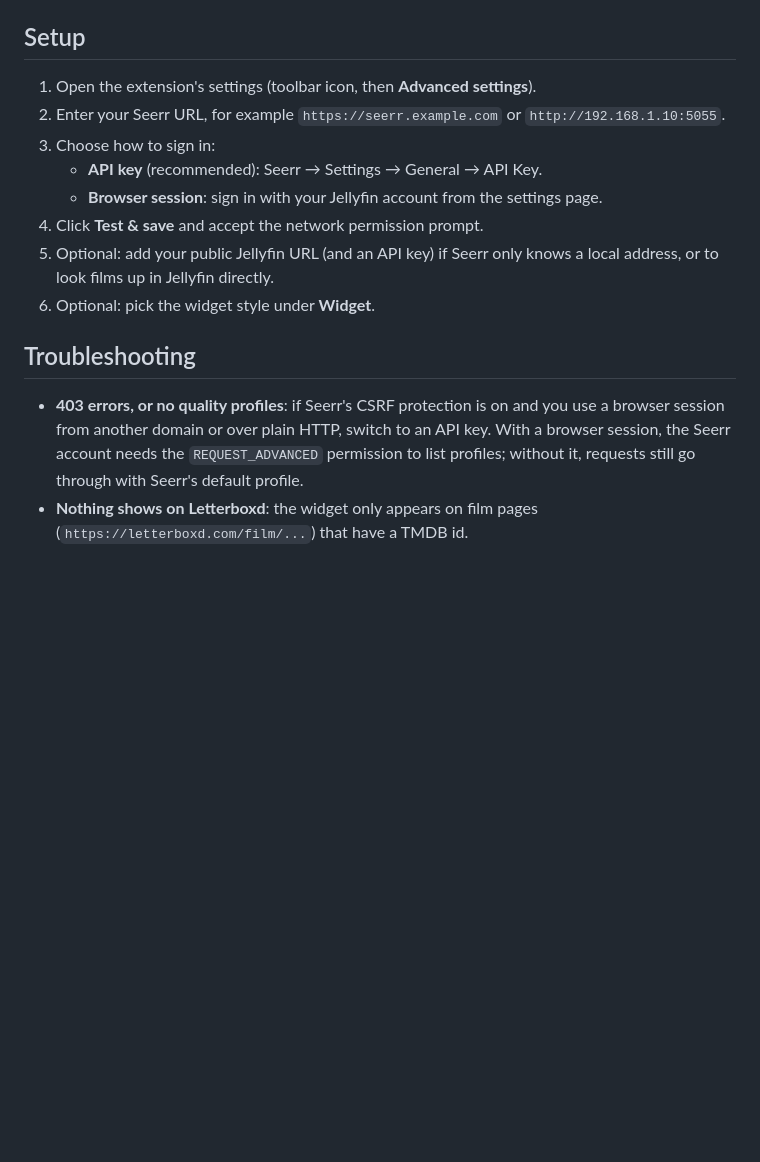
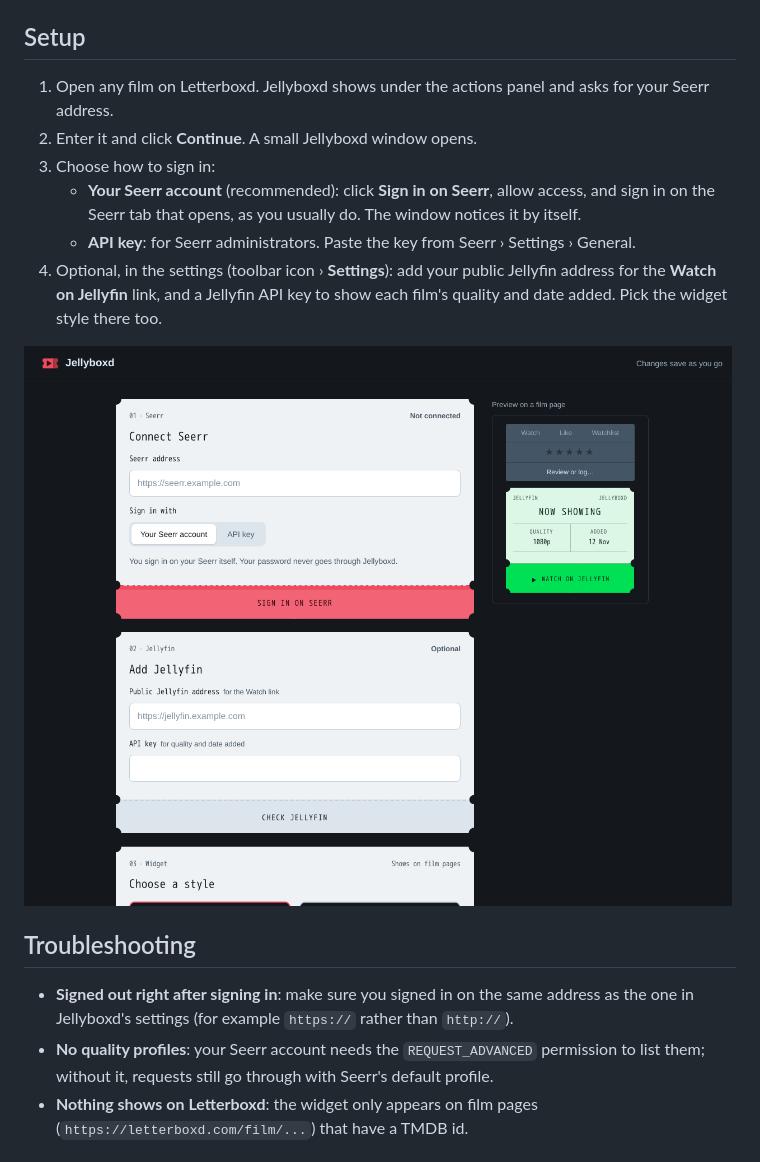
Before and after one commit to etsukow/jellyboxd, a Markdown page: README.md, the part around one of its changes. Drawn GitHub-style; pictures changed too: docs/images/settings.png (added); blank space fills up the shorter version.

```diff
--- a/README.md
+++ b/README.md
@@ -55,18 +57,19 @@ Safari turns off unsigned extensions when it quits, so step 2 has to be repeated
 
 ## Setup
 
-1. Open the extension's settings (toolbar icon, then **Advanced settings**).
-2. Enter your Seerr URL, for example `https://seerr.example.com` or `http://192.168.1.10:5055`.
+1. Open any film on Letterboxd. Jellyboxd shows under the actions panel and asks for your Seerr address.
+2. Enter it and click **Continue**. A small Jellyboxd window opens.
 3. Choose how to sign in:
-   - **API key** (recommended): Seerr → Settings → General → API Key.
-   - **Browser session**: sign in with your Jellyfin account from the settings page.
-4. Click **Test & save** and accept the network permission prompt.
-5. Optional: add your public Jellyfin URL (and an API key) if Seerr only knows a local address, or to look films up in Jellyfin directly.
-6. Optional: pick the widget style under **Widget**.
+   - **Your Seerr account** (recommended): click **Sign in on Seerr**, allow access, and sign in on the Seerr tab that opens, as you usually do. The window notices it by itself.
+   - **API key**: for Seerr administrators. Paste the key from Seerr › Settings › General.
+4. Optional, in the settings (toolbar icon › **Settings**): add your public Jellyfin address for the **Watch on Jellyfin** link, and a Jellyfin API key to show each film's quality and date added. Pick the widget style there too.
+
+![The settings page, with a live preview of the widget](docs/images/settings.png)
 
 ## Troubleshooting
 
-- **403 errors, or no quality profiles**: if Seerr's CSRF protection is on and you use a browser session from another domain or over plain HTTP, switch to an API key. With a browser session, the Seerr account needs the `REQUEST_ADVANCED` permission to list profiles; without it, requests still go through with Seerr's default profile.
+- **Signed out right after signing in**: make sure you signed in on the same address as the one in Jellyboxd's settings (for example `https://` rather than `http://`).
+- **No quality profiles**: your Seerr account needs the `REQUEST_ADVANCED` permission to list them; without it, requests still go through with Seerr's default profile.
 - **Nothing shows on Letterboxd**: the widget only appears on film pages (`https://letterboxd.com/film/...`) that have a TMDB id.
 
 ## Development
```
Also changed, not shown: other parts of README.md (+8 -6 lines), PRIVACY.md (+17 -8 lines), docs/images/native.png, docs/images/ticket.png.
